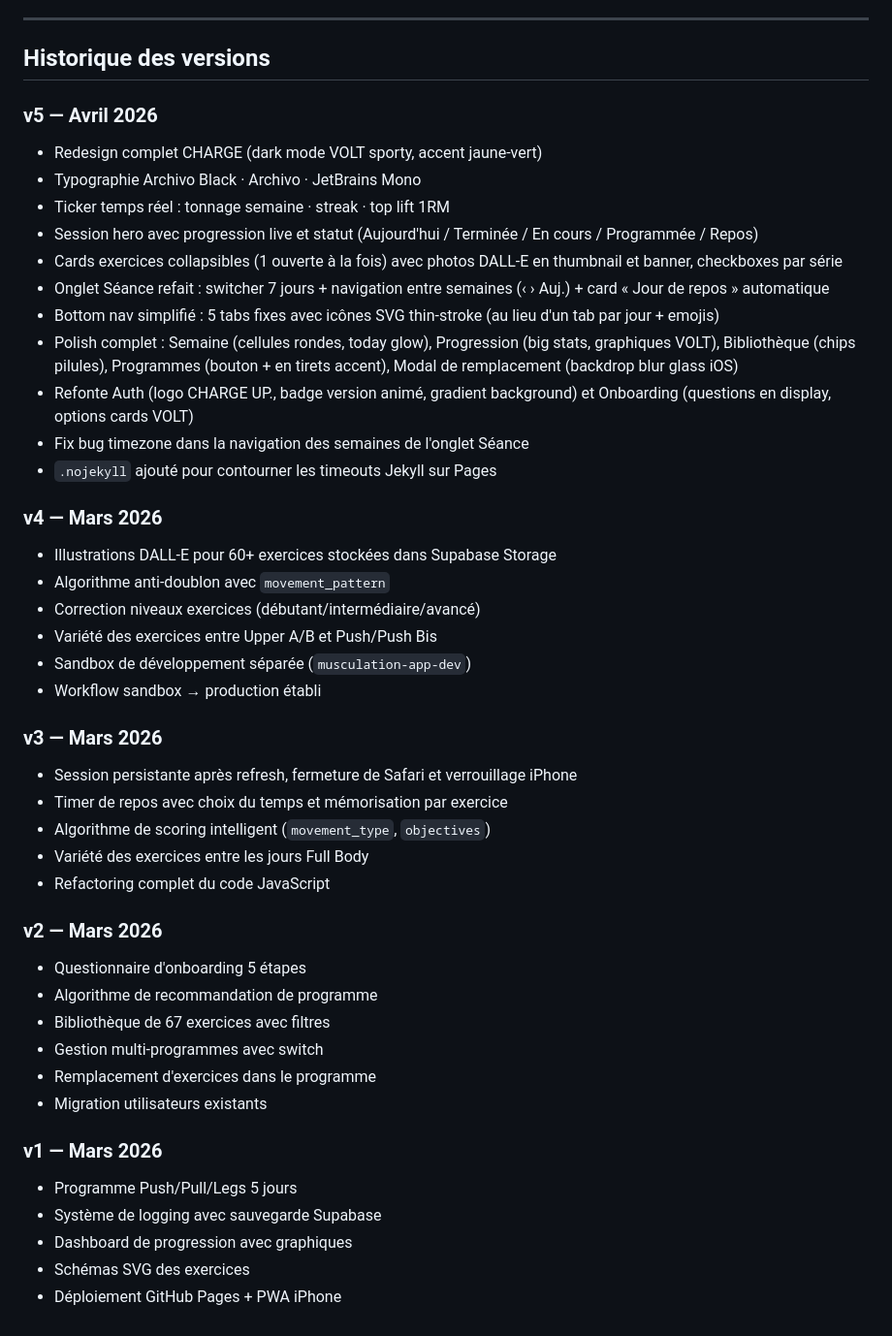
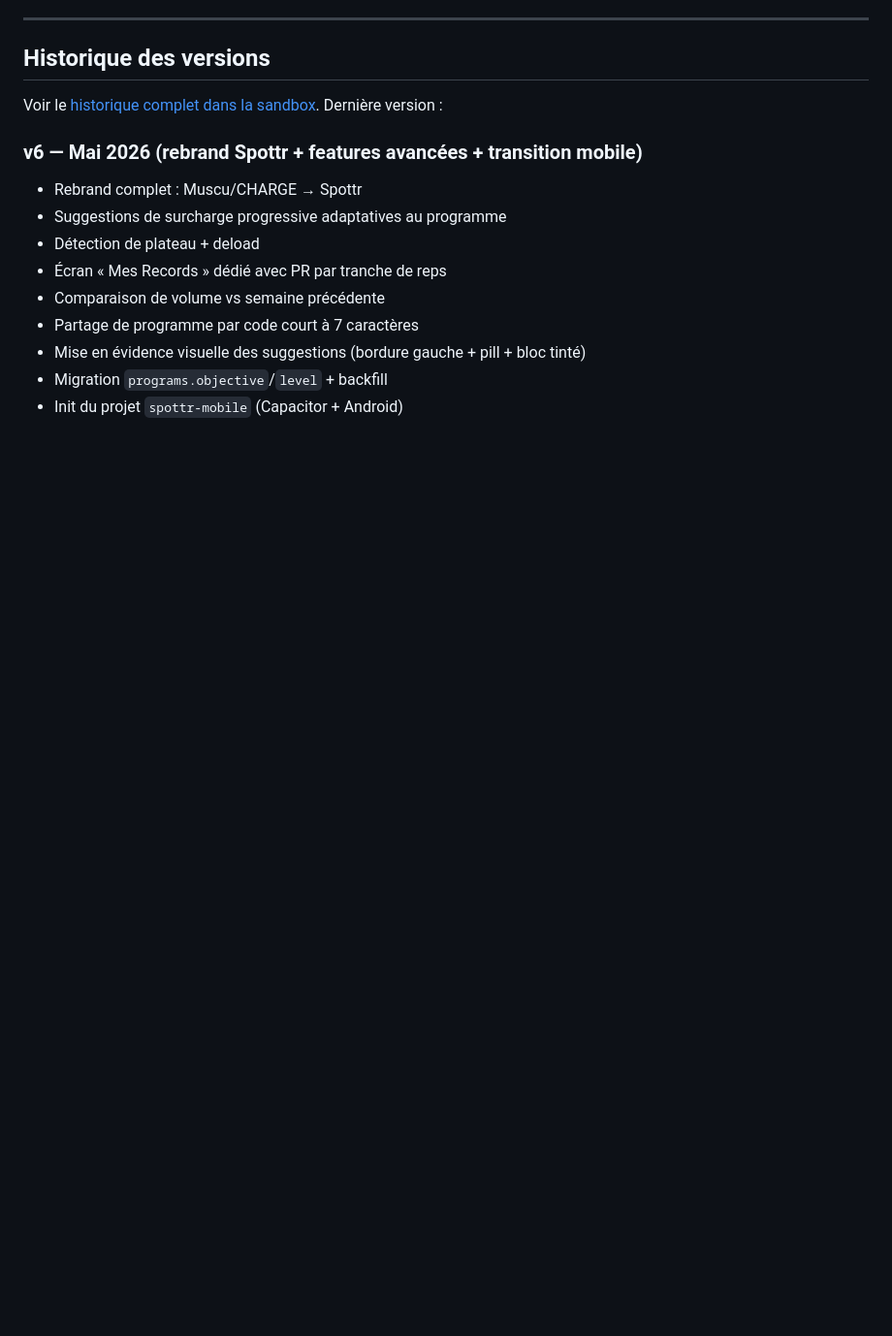
Before and after one commit to Striinox/musculation-app, a Markdown page: README.md, the part around one of its changes. Shown at 97% size. GitHub-like rendering; blank space fills up the shorter version.

```diff
--- a/README.md
+++ b/README.md
@@ -188,45 +117,15 @@ Forme + exercice polyarticulaire  → +2
 
 ## Historique des versions
 
-### v5 — Avril 2026
-- Redesign complet CHARGE (dark mode VOLT sporty, accent jaune-vert)
-- Typographie Archivo Black · Archivo · JetBrains Mono
-- Ticker temps réel : tonnage semaine · streak · top lift 1RM
-- Session hero avec progression live et statut (Aujourd'hui / Terminée / En cours / Programmée / Repos)
-- Cards exercices collapsibles (1 ouverte à la fois) avec photos DALL-E en thumbnail et banner, checkboxes par série
-- Onglet Séance refait : switcher 7 jours + navigation entre semaines (‹ › Auj.) + card « Jour de repos » automatique
-- Bottom nav simplifié : 5 tabs fixes avec icônes SVG thin-stroke (au lieu d'un tab par jour + emojis)
-- Polish complet : Semaine (cellules rondes, today glow), Progression (big stats, graphiques VOLT), Bibliothèque (chips pilules), Programmes (bouton + en tirets accent), Modal de remplacement (backdrop blur glass iOS)
-- Refonte Auth (logo CHARGE UP., badge version animé, gradient background) et Onboarding (questions en display, options cards VOLT)
-- Fix bug timezone dans la navigation des semaines de l'onglet Séance
-- `.nojekyll` ajouté pour contourner les timeouts Jekyll sur Pages
+Voir le [historique complet dans la sandbox](https://github.com/Striinox/musculation-app-dev). Dernière version :
 
-### v4 — Mars 2026
-- Illustrations DALL-E pour 60+ exercices stockées dans Supabase Storage
-- Algorithme anti-doublon avec `movement_pattern`
-- Correction niveaux exercices (débutant/intermédiaire/avancé)
-- Variété des exercices entre Upper A/B et Push/Push Bis
-- Sandbox de développement séparée (`musculation-app-dev`)
-- Workflow sandbox → production établi
-
-### v3 — Mars 2026
-- Session persistante après refresh, fermeture de Safari et verrouillage iPhone
-- Timer de repos avec choix du temps et mémorisation par exercice
-- Algorithme de scoring intelligent (`movement_type`, `objectives`)
-- Variété des exercices entre les jours Full Body
-- Refactoring complet du code JavaScript
-
-### v2 — Mars 2026
-- Questionnaire d'onboarding 5 étapes
-- Algorithme de recommandation de programme
-- Bibliothèque de 67 exercices avec filtres
-- Gestion multi-programmes avec switch
-- Remplacement d'exercices dans le programme
-- Migration utilisateurs existants
-
-### v1 — Mars 2026
-- Programme Push/Pull/Legs 5 jours
-- Système de logging avec sauvegarde Supabase
-- Dashboard de progression avec graphiques
-- Schémas SVG des exercices
-- Déploiement GitHub Pages + PWA iPhone
+### v6 — Mai 2026 (rebrand Spottr + features avancées + transition mobile)
+- Rebrand complet : Muscu/CHARGE → Spottr
+- Suggestions de surcharge progressive adaptatives au programme
+- Détection de plateau + deload
+- Écran « Mes Records » dédié avec PR par tranche de reps
+- Comparaison de volume vs semaine précédente
+- Partage de programme par code court à 7 caractères
+- Mise en évidence visuelle des suggestions (bordure gauche + pill + bloc tinté)
+- Migration `programs.objective`/`level` + backfill
+- Init du projet `spottr-mobile` (Capacitor + Android)
```
Also changed, not shown: other parts of README.md (+72 -143 lines).
